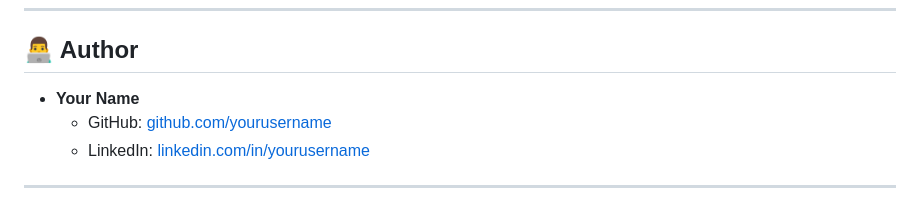
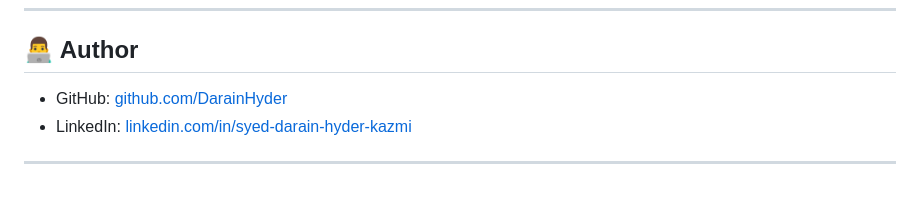
Before and after one commit to DarainHyder/CyberBullying-DetectionSystem, a Markdown page: README.md, the part around the change. Drawn GitHub-style.

```diff
--- a/README.md
+++ b/README.md
@@ -158,8 +158,7 @@ Input Texts → Model Predictions:
 
 ## 👨‍💻 Author
 
-- **Your Name**
-  - GitHub: [github.com/yourusername](https://github.com/DarainHyder)
-  - LinkedIn: [linkedin.com/in/yourusername](https://linkedin.com/in/syed-darain-hyder-kazmi)
+  - GitHub: [github.com/DarainHyder](https://github.com/DarainHyder)
+  - LinkedIn: [linkedin.com/in/syed-darain-hyder-kazmi](https://linkedin.com/in/syed-darain-hyder-kazmi)
 
 ---
```
